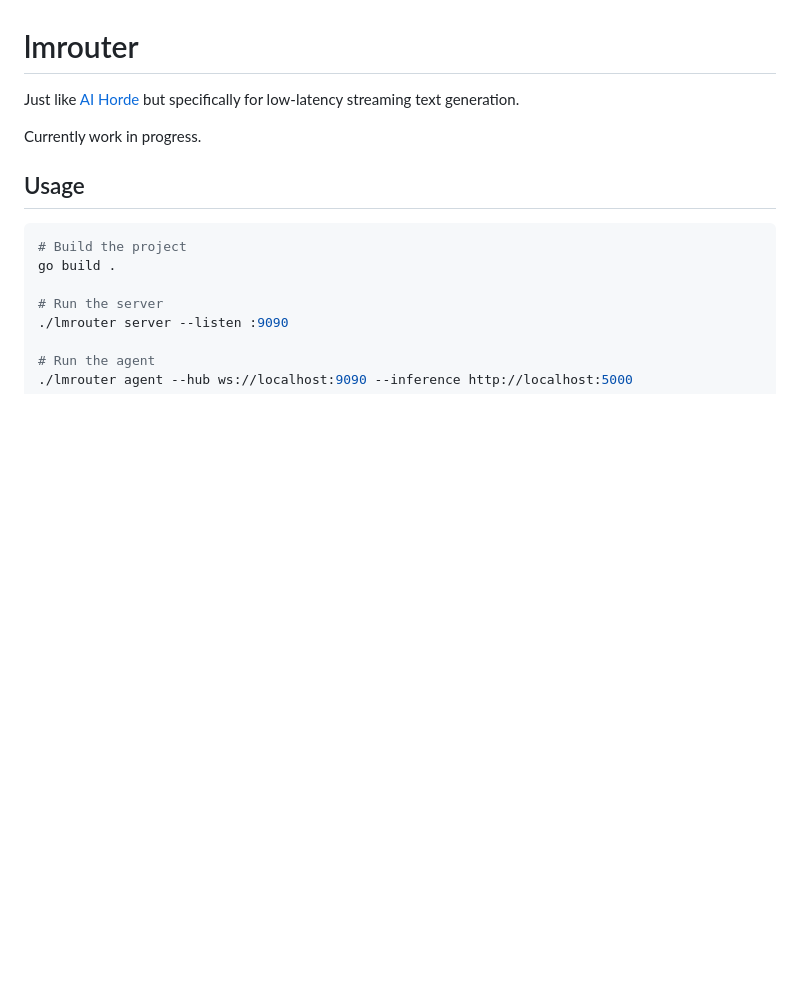
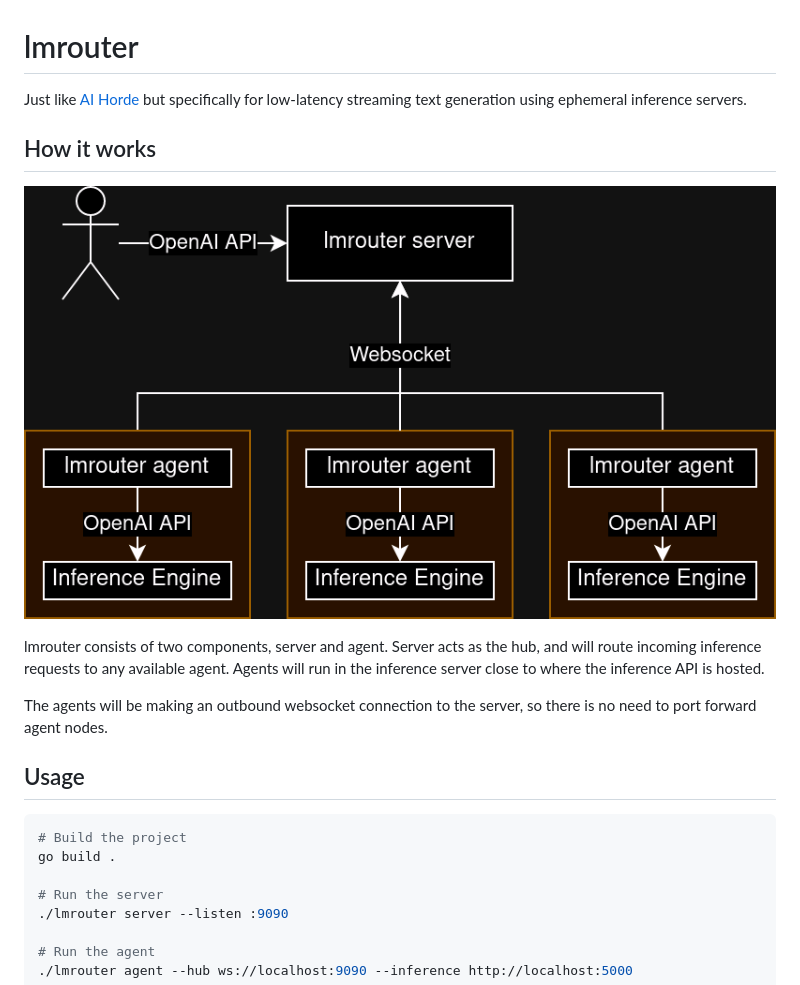
Before and after one commit to hizkifw/lmrouter, a Markdown page: README.md, the part around the change. Drawn GitHub-style; pictures changed too: .github/images/diagram.png (added); blank space fills up the shorter version.

Commit message:
doc: add diagram

```diff
--- a/README.md
+++ b/README.md
@@ -1,9 +1,18 @@
 # lmrouter
 
 Just like [AI Horde](https://stablehorde.net/) but specifically for low-latency
-streaming text generation.
+streaming text generation using ephemeral inference servers.
 
-Currently work in progress.
+## How it works
+
+![diagram](.github/images/diagram.png)
+
+lmrouter consists of two components, server and agent. Server acts as the hub,
+and will route incoming inference requests to any available agent. Agents will
+run in the inference server close to where the inference API is hosted.
+
+The agents will be making an outbound websocket connection to the server, so
+there is no need to port forward agent nodes.
 
 ## Usage
 
```
